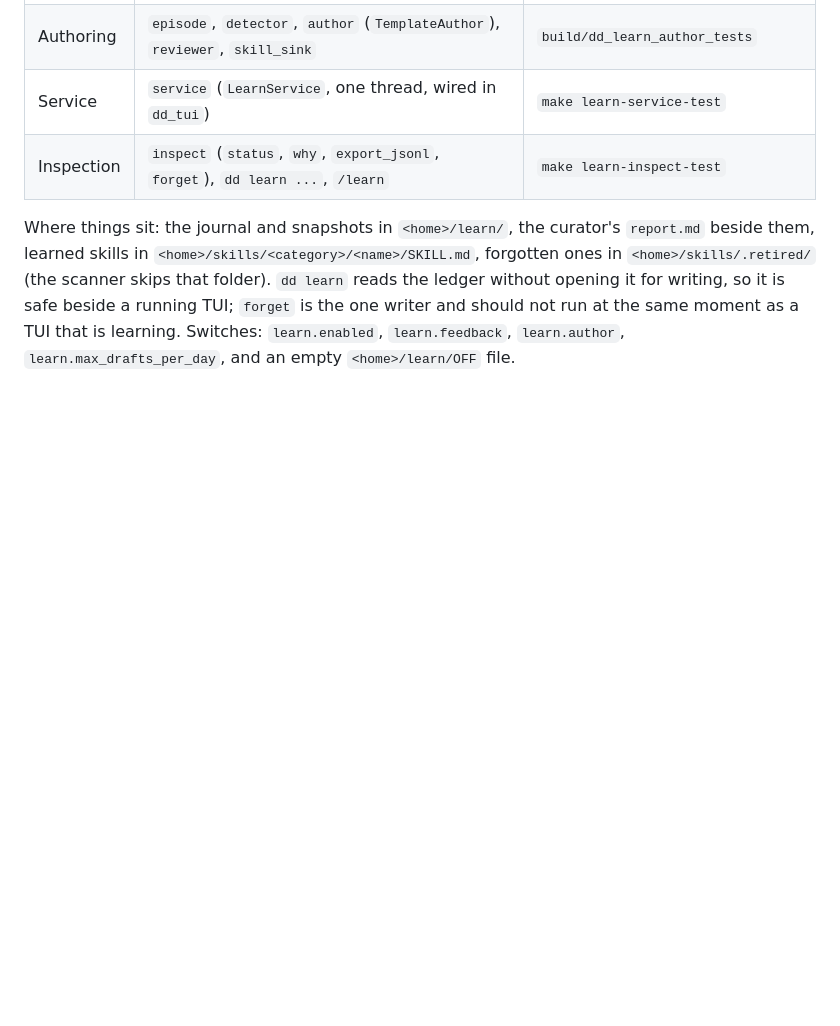
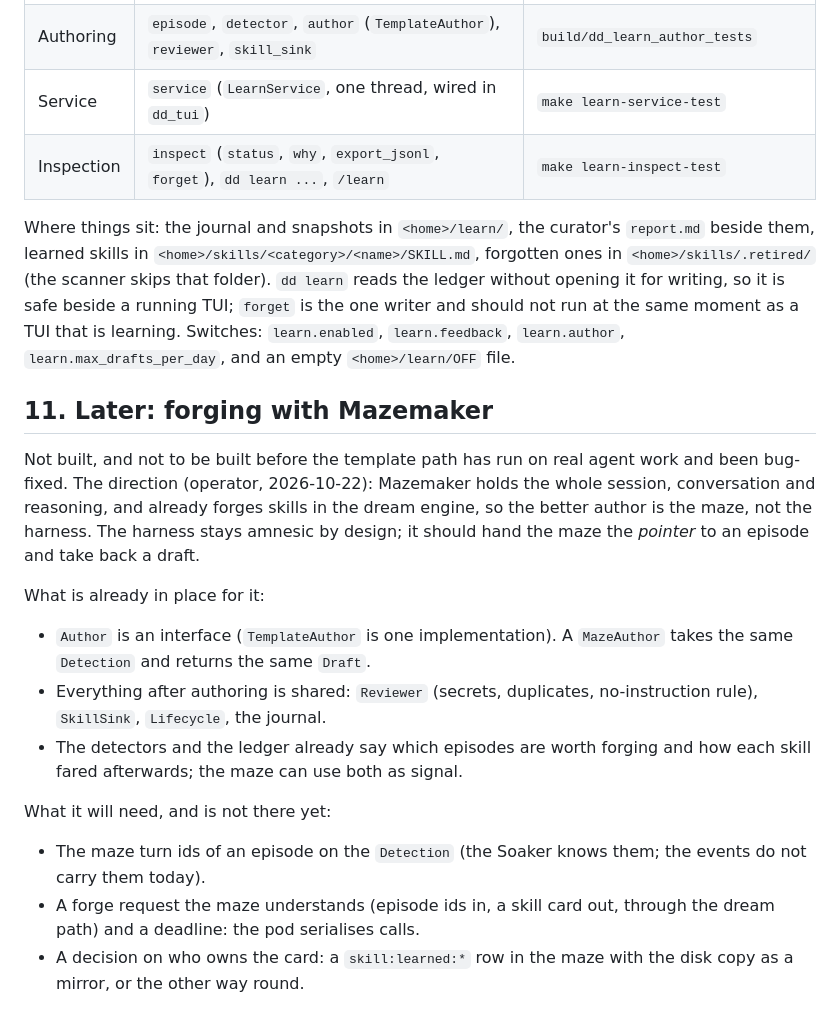
Before and after one commit to itsXactlY/ariadne, a Markdown page: docs/LEARN.md, the part around the change. GitHub-like rendering; blank space fills up the shorter version.

Commit message:
docs: the maze forge as the later author

```diff
--- a/docs/LEARN.md
+++ b/docs/LEARN.md
@@ -250,3 +250,19 @@ Classes live in `include/dd/learn/` and `src/learn/`; the seams into `know` are
 | Inspection | `inspect` (`status`, `why`, `export_jsonl`, `forget`), `dd learn ...`, `/learn` | `make learn-inspect-test` |
 
 Where things sit: the journal and snapshots in `<home>/learn/`, the curator's `report.md` beside them, learned skills in `<home>/skills/<category>/<name>/SKILL.md`, forgotten ones in `<home>/skills/.retired/` (the scanner skips that folder). `dd learn` reads the ledger without opening it for writing, so it is safe beside a running TUI; `forget` is the one writer and should not run at the same moment as a TUI that is learning. Switches: `learn.enabled`, `learn.feedback`, `learn.author`, `learn.max_drafts_per_day`, and an empty `<home>/learn/OFF` file.
+
+## 11. Later: forging with Mazemaker
+
+Not built, and not to be built before the template path has run on real agent work and been bug-fixed. The direction (operator, 2026-10-22):
+Mazemaker holds the whole session, conversation and reasoning, and already forges skills in the dream engine, so the better author is
+the maze, not the harness. The harness stays amnesic by design; it should hand the maze the *pointer* to an episode and take back a draft.
+
+What is already in place for it:
+- `Author` is an interface (`TemplateAuthor` is one implementation). A `MazeAuthor` takes the same `Detection` and returns the same `Draft`.
+- Everything after authoring is shared: `Reviewer` (secrets, duplicates, no-instruction rule), `SkillSink`, `Lifecycle`, the journal.
+- The detectors and the ledger already say which episodes are worth forging and how each skill fared afterwards; the maze can use both as signal.
+
+What it will need, and is not there yet:
+- The maze turn ids of an episode on the `Detection` (the Soaker knows them; the events do not carry them today).
+- A forge request the maze understands (episode ids in, a skill card out, through the dream path) and a deadline: the pod serialises calls.
+- A decision on who owns the card: a `skill:learned:*` row in the maze with the disk copy as a mirror, or the other way round.
```
